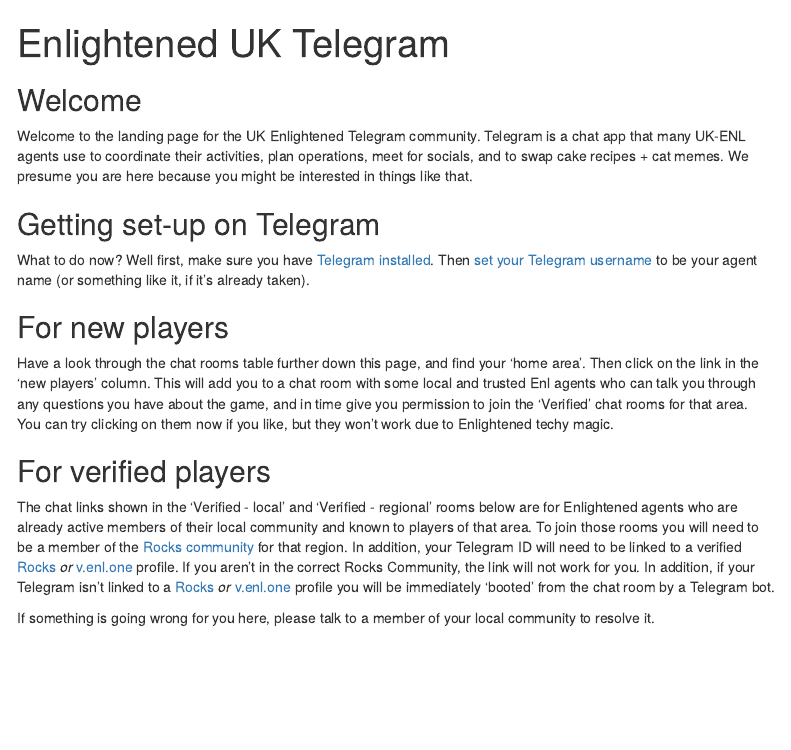
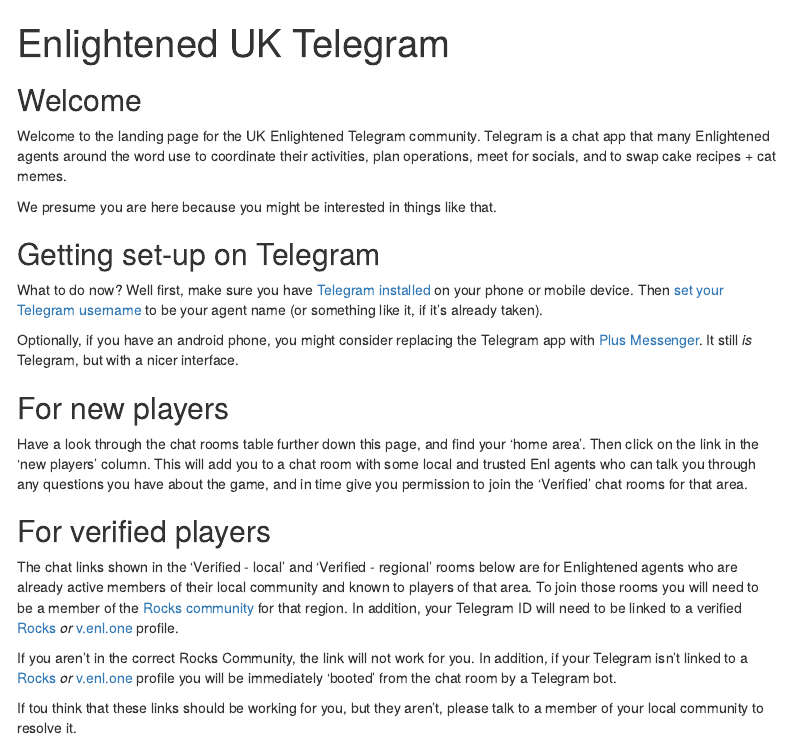
Before and after one commit to JimShady/enlightened-uk-telegram-london, an R Markdown document (landing_page.Rmd): the page in a window 1100 px wide, from its top. Rendered offline with R 4.5, knitr and Pandoc, with nearby package versions; menus at the side of the page are left out.

Commit message:
updated page

````diff
--- a/landing_page.Rmd
+++ b/landing_page.Rmd
@@ -15,19 +15,24 @@
 ```
 
 ## Welcome {#welcome}
-Welcome to the landing page for the UK Enlightened Telegram community. Telegram is a chat app that many UK-ENL agents use to coordinate their activities, plan operations, meet for socials, and to swap cake recipes + cat memes. We presume you are here because you might be interested in things like that.
+Welcome to the landing page for the UK Enlightened Telegram community. Telegram is a chat app that many Enlightened agents around the word use to coordinate their activities, plan operations, meet for socials, and to swap cake recipes + cat memes.
 
+We presume you are here because you might be interested in things like that.
 
 ## Getting set-up on Telegram {#telegramsetup}
-What to do now?  Well first, make sure you have [Telegram installed](https://telegram.org/). Then [set your Telegram username](https://telegram.org/blog/usernames-and-secret-chats-v2) to be your agent name (or something like it, if it's already taken).
+What to do now?  Well first, make sure you have [Telegram installed](https://telegram.org/) on your phone or mobile device. Then [set your Telegram username](https://telegram.org/blog/usernames-and-secret-chats-v2) to be your agent name (or something like it, if it's already taken).
+
+Optionally, if you have an android phone, you might consider replacing the Telegram app with [Plus Messenger](https://play.google.com/store/apps/details?id=org.telegram.plus). It still *is* Telegram, but with a nicer interface.
 
 ## For new players {#newplayers}
-Have a look through the chat rooms table further down this page, and find your 'home area'. Then click on the link in the 'new players' column. This will add you to a chat room with some local and trusted Enl agents who can talk you through any questions you have about the game, and in time give you permission to join the 'Verified' chat rooms for that area. You can try clicking on them now if you like, but they won't work due to Enlightened techy magic.
+Have a look through the chat rooms table further down this page, and find your 'home area'. Then click on the link in the 'new players' column. This will add you to a chat room with some local and trusted Enl agents who can talk you through any questions you have about the game, and in time give you permission to join the 'Verified' chat rooms for that area.
 
 ## For verified players {#verifiedplayers}
-The chat links shown in the 'Verified - local' and 'Verified - regional' rooms below are for Enlightened agents who are already active members of their local community and known to players of that area. To join those rooms you will need to be a member of the [Rocks community](https://enlightened.rocks/) for that region. In addition, your Telegram ID will need to be linked to a verified [Rocks](https://enlightened.rocks/me) *or* [v.enl.one](https://v.enl.one/profile/edit) profile. If you aren't in the correct Rocks Community, the link will not work for you. In addition, if your Telegram isn't linked to a [Rocks](https://enlightened.rocks/me) *or* [v.enl.one](https://v.enl.one/profile/edit) profile you will be immediately 'booted' from the chat room by a Telegram bot.
+The chat links shown in the 'Verified - local' and 'Verified - regional' rooms below are for Enlightened agents who are already active members of their local community and known to players of that area. To join those rooms you will need to be a member of the [Rocks community](https://enlightened.rocks/) for that region. In addition, your Telegram ID will need to be linked to a verified [Rocks](https://enlightened.rocks/me) *or* [v.enl.one](https://v.enl.one/profile/edit) profile.
 
-If something is going wrong for you here, please talk to a member of your local community to resolve it.
+If you aren't in the correct Rocks Community, the link will not work for you. In addition, if your Telegram isn't linked to a [Rocks](https://enlightened.rocks/me) *or* [v.enl.one](https://v.enl.one/profile/edit) profile you will be immediately 'booted' from the chat room by a Telegram bot.
+
+If tou think that these links should be working for you, but they aren't, please talk to a member of your local community to resolve it.
 
 ## Chat rooms {#chatrooms}
 |  Area              |  New players           | Verified - local        | Verified - regional                                         |
````
Also changed, not shown: 1 other file.
